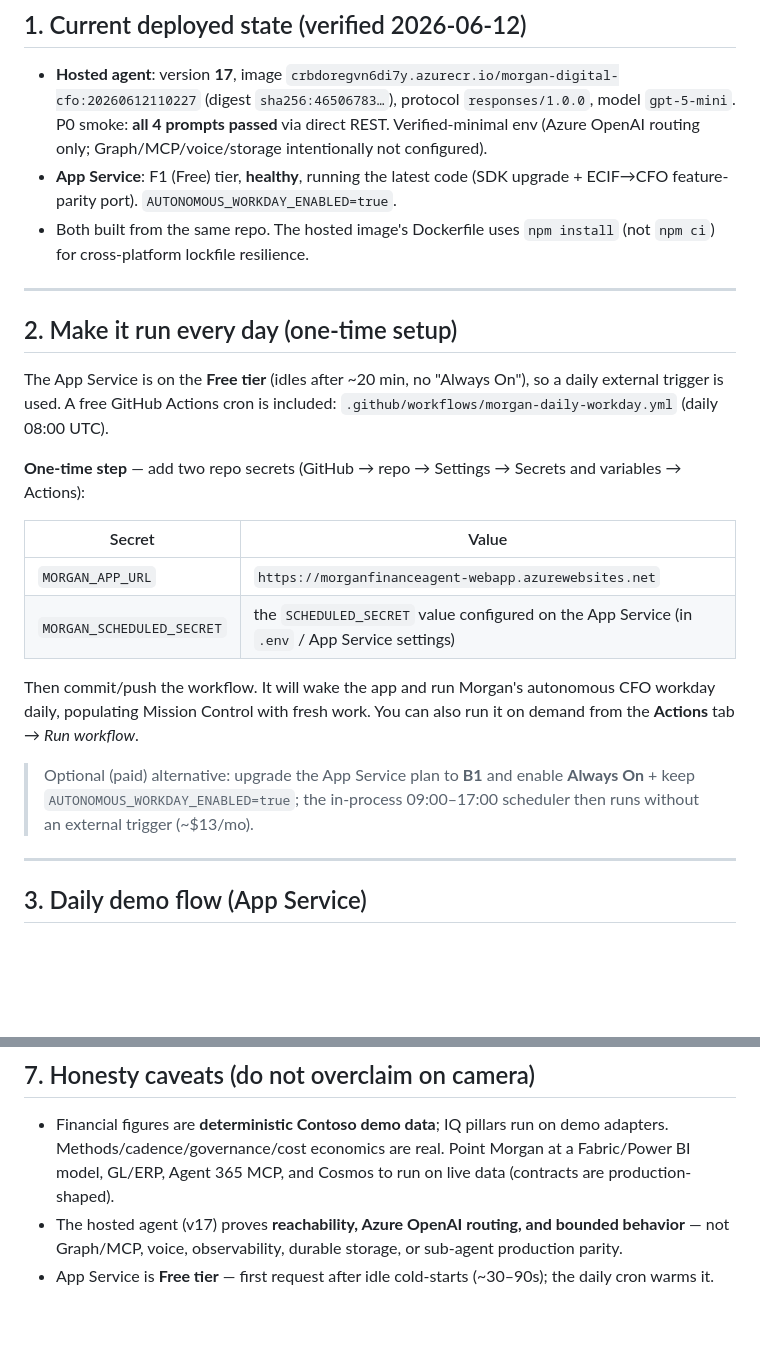
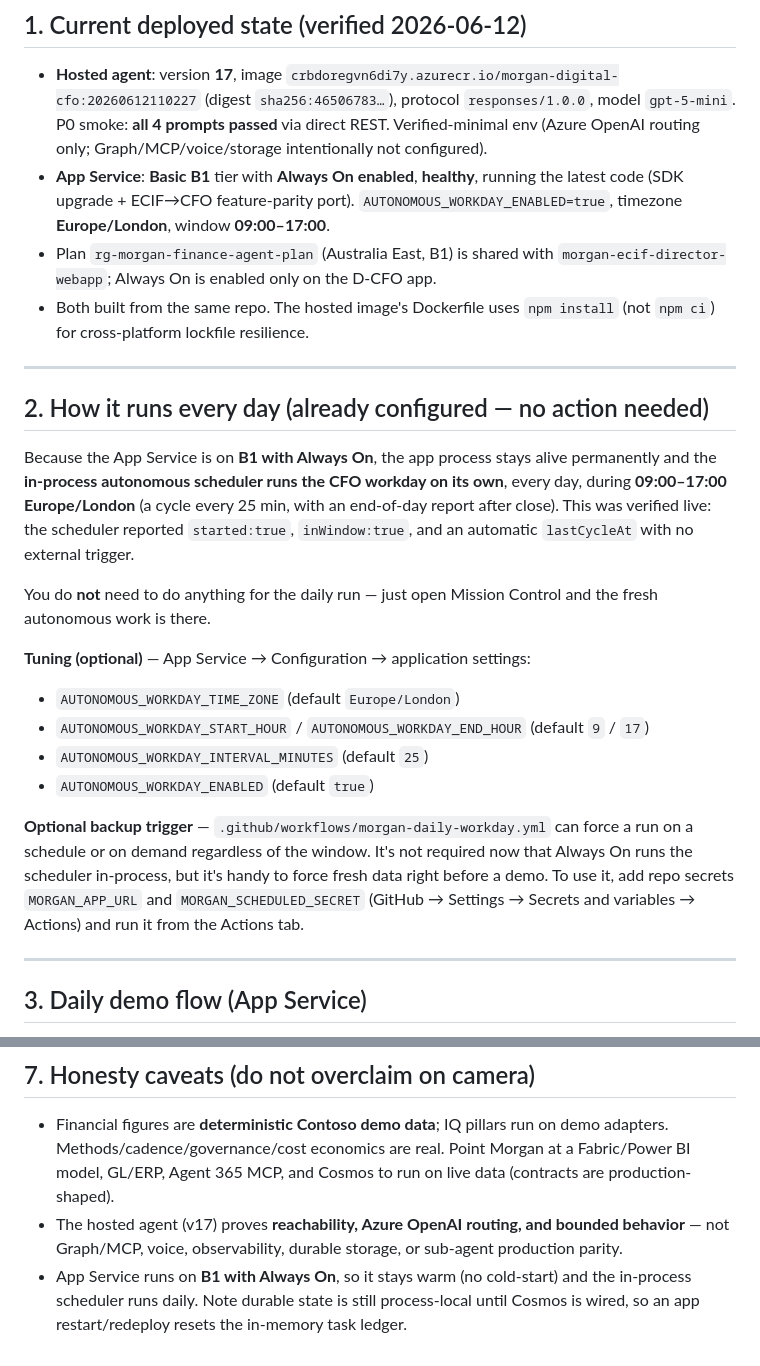
Before and after one commit to ITSpecialist111/Morgan-D-CFO, a Markdown page: docs/daily-showcase-runbook.md, 2 parts joined by grey strips. GitHub-like rendering; blank space fills up the shorter version.

Commit message:
Runbook: B1 + Always On is the daily-run mechanism
App Service scaled to Basic B1 with Always On enabled; the in-process autonomous
workday scheduler now runs daily (09:00-17:00 Europe/London) without an external
trigger. GitHub Actions cron retained as optional backup. Updated cold-start note.

Co-authored-by: Copilot <223556219+Copilot@users.noreply.github.com>

```diff
--- a/docs/daily-showcase-runbook.md
+++ b/docs/daily-showcase-runbook.md
@@ -12,25 +12,25 @@ A working, repeatable daily showcase. Two surfaces are live:
 ## 1. Current deployed state (verified 2026-06-12)
 
 - **Hosted agent**: version **17**, image `crbdoregvn6di7y.azurecr.io/morgan-digital-cfo:20260612110227` (digest `sha256:46506783…`), protocol `responses/1.0.0`, model `gpt-5-mini`. P0 smoke: **all 4 prompts passed** via direct REST. Verified-minimal env (Azure OpenAI routing only; Graph/MCP/voice/storage intentionally not configured).
-- **App Service**: F1 (Free) tier, **healthy**, running the latest code (SDK upgrade + ECIF→CFO feature-parity port). `AUTONOMOUS_WORKDAY_ENABLED=true`.
+- **App Service**: **Basic B1** tier with **Always On enabled**, **healthy**, running the latest code (SDK upgrade + ECIF→CFO feature-parity port). `AUTONOMOUS_WORKDAY_ENABLED=true`, timezone **Europe/London**, window **09:00–17:00**.
+- Plan `rg-morgan-finance-agent-plan` (Australia East, B1) is shared with `morgan-ecif-director-webapp`; Always On is enabled only on the D-CFO app.
 - Both built from the same repo. The hosted image's Dockerfile uses `npm install` (not `npm ci`) for cross-platform lockfile resilience.
 
 ---
 
-## 2. Make it run every day (one-time setup)
+## 2. How it runs every day (already configured — no action needed)
 
-The App Service is on the **Free tier** (idles after ~20 min, no "Always On"), so a daily external trigger is used. A free GitHub Actions cron is included: `.github/workflows/morgan-daily-workday.yml` (daily 08:00 UTC).
+Because the App Service is on **B1 with Always On**, the app process stays alive permanently and the **in-process autonomous scheduler runs the CFO workday on its own**, every day, during **09:00–17:00 Europe/London** (a cycle every 25 min, with an end-of-day report after close). This was verified live: the scheduler reported `started:true`, `inWindow:true`, and an automatic `lastCycleAt` with no external trigger.
 
-**One-time step** — add two repo secrets (GitHub → repo → Settings → Secrets and variables → Actions):
+You do **not** need to do anything for the daily run — just open Mission Control and the fresh autonomous work is there.
 
-| Secret | Value |
-|---|---|
-| `MORGAN_APP_URL` | `https://morganfinanceagent-webapp.azurewebsites.net` |
-| `MORGAN_SCHEDULED_SECRET` | the `SCHEDULED_SECRET` value configured on the App Service (in `.env` / App Service settings) |
+**Tuning (optional)** — App Service → Configuration → application settings:
+- `AUTONOMOUS_WORKDAY_TIME_ZONE` (default `Europe/London`)
+- `AUTONOMOUS_WORKDAY_START_HOUR` / `AUTONOMOUS_WORKDAY_END_HOUR` (default `9` / `17`)
+- `AUTONOMOUS_WORKDAY_INTERVAL_MINUTES` (default `25`)
+- `AUTONOMOUS_WORKDAY_ENABLED` (default `true`)
 
-Then commit/push the workflow. It will wake the app and run Morgan's autonomous CFO workday daily, populating Mission Control with fresh work. You can also run it on demand from the **Actions** tab → *Run workflow*.
-
-> Optional (paid) alternative: upgrade the App Service plan to **B1** and enable **Always On** + keep `AUTONOMOUS_WORKDAY_ENABLED=true`; the in-process 09:00–17:00 scheduler then runs without an external trigger (~$13/mo).
+**Optional backup trigger** — `.github/workflows/morgan-daily-workday.yml` can force a run on a schedule or on demand regardless of the window. It's not required now that Always On runs the scheduler in-process, but it's handy to force fresh data right before a demo. To use it, add repo secrets `MORGAN_APP_URL` and `MORGAN_SCHEDULED_SECRET` (GitHub → Settings → Secrets and variables → Actions) and run it from the Actions tab.
 
 ---
 
@@ -99,4 +99,4 @@ node scripts/deploy-appservice-zip.cjs --skip-settings --skip-auth --skip-roles
 
 - Financial figures are **deterministic Contoso demo data**; IQ pillars run on demo adapters. Methods/cadence/governance/cost economics are real. Point Morgan at a Fabric/Power BI model, GL/ERP, Agent 365 MCP, and Cosmos to run on live data (contracts are production-shaped).
 - The hosted agent (v17) proves **reachability, Azure OpenAI routing, and bounded behavior** — not Graph/MCP, voice, observability, durable storage, or sub-agent production parity.
-- App Service is **Free tier** — first request after idle cold-starts (~30–90s); the daily cron warms it.
+- App Service runs on **B1 with Always On**, so it stays warm (no cold-start) and the in-process scheduler runs daily. Note durable state is still process-local until Cosmos is wired, so an app restart/redeploy resets the in-memory task ledger.
```
